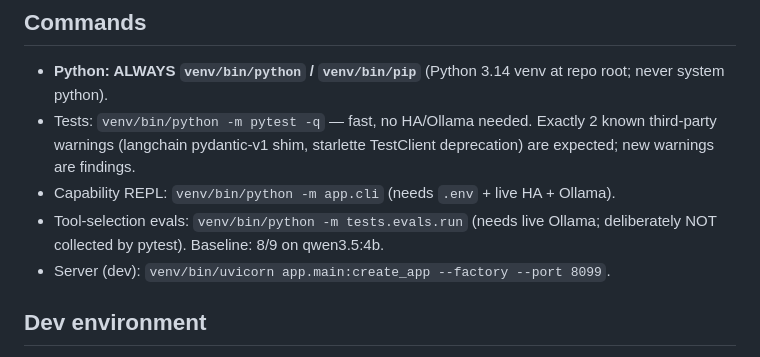
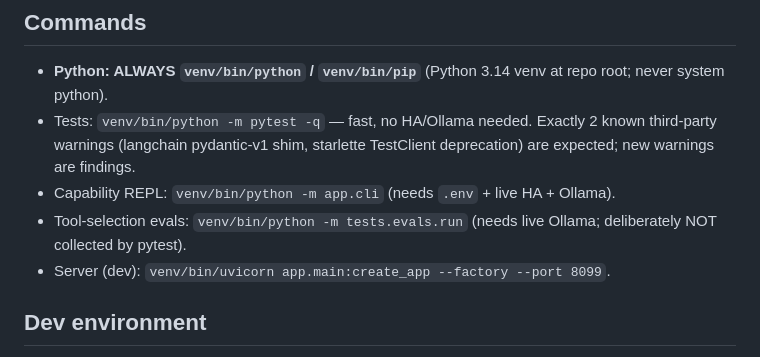
Before and after one commit to Nemens1s/homeassistant-agent, a Markdown page: CLAUDE.md, the part around the change. Rendered like a GitHub page.

```diff
--- a/CLAUDE.md
+++ b/CLAUDE.md
@@ -14,7 +14,7 @@ is merged; specs and plans for iterations 2 (control + audit) and 3
   starlette TestClient deprecation) are expected; new warnings are findings.
 - Capability REPL: `venv/bin/python -m app.cli` (needs `.env` + live HA + Ollama).
 - Tool-selection evals: `venv/bin/python -m tests.evals.run` (needs live
-  Ollama; deliberately NOT collected by pytest). Baseline: 8/9 on qwen3.5:4b.
+  Ollama; deliberately NOT collected by pytest).
 - Server (dev): `venv/bin/uvicorn app.main:create_app --factory --port 8099`.
 
 ## Dev environment
```
